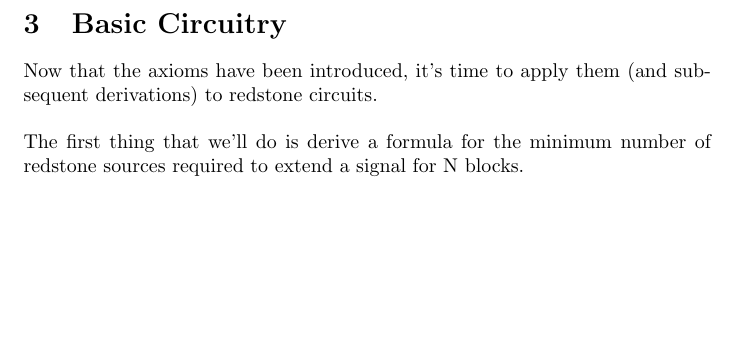
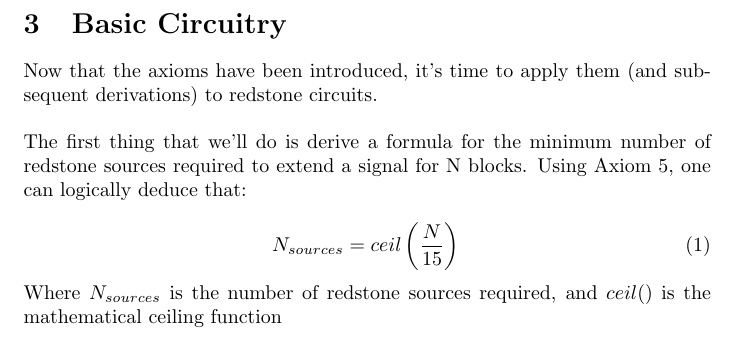
Before and after one commit to ISDementyev/AMN, a LaTeX document (docs/main.tex): part of page 2 of 2, cut so that both start at the same text, the shorter picture padded with empty space. Compiled offline with pdfLaTeX.

Commit message:
Added first equation!

```diff
--- a/docs/main.tex
+++ b/docs/main.tex
@@ -31,6 +31,15 @@ As one may have guessed, the axioms are based off of Minecraft's de-obfuscated s
 Now that the axioms have been introduced, it's time to apply them (and subsequent derivations) to redstone circuits. \\
 
 \noindent
-The first thing that we'll do is derive a formula for the minimum number of redstone sources required to extend a signal for N blocks.
+The first thing that we'll do is derive a formula for the minimum number of redstone sources required to extend a signal for N blocks. Using Axiom 5, one can logically deduce that:
+
+\begin{equation}
+    N_{sources} = ceil \left( \frac{N}{15} \right) \\
+\end{equation}
+
+\noindent
+Where $N_{sources}$ is the number of redstone sources required, and $ceil()$ is the mathematical ceiling function
+
+
 
 \end{document}
```
